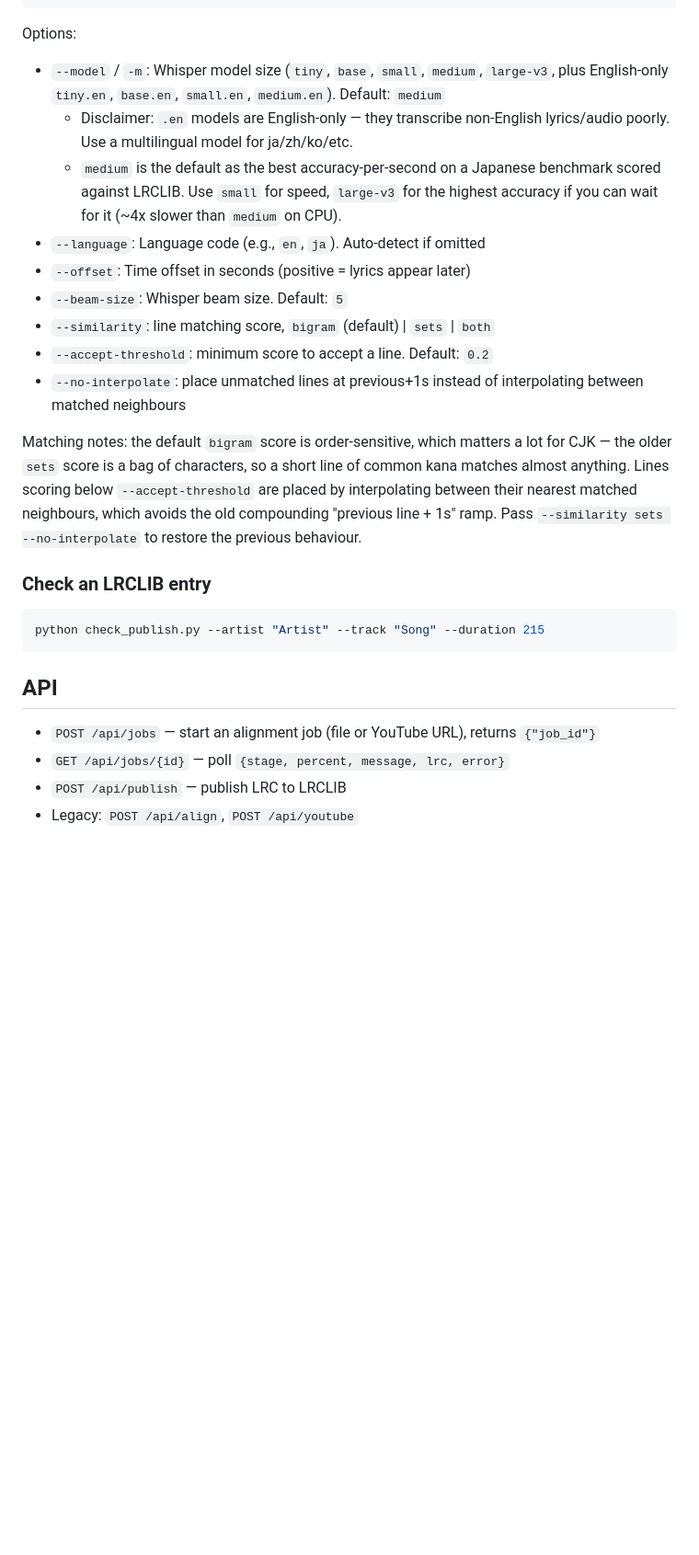
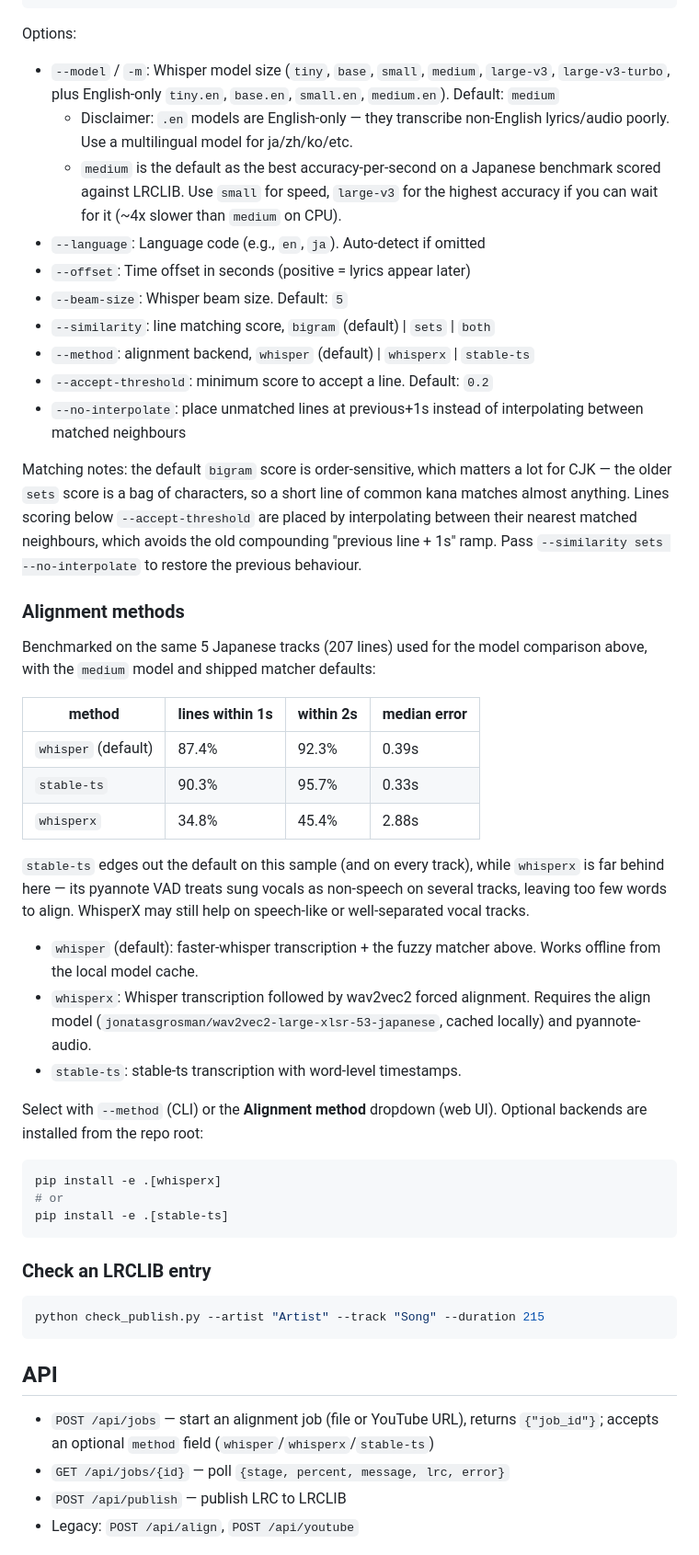
Before and after one commit to PixelAxolotl/lrc-sync, a Markdown page: README.md, the part around one of its changes. Shown at 92% size. Drawn GitHub-style; blank space fills up the shorter version.

Commit message:
docs: refresh README with alignment-method benchmark and backend docs

````diff
--- a/README.md
+++ b/README.md
@@ -62,7 +65,7 @@ python cli.py --audio song.mp3 --lyrics lyrics.txt \
 ```
 
 Options:
-- `--model` / `-m`: Whisper model size (`tiny`, `base`, `small`, `medium`, `large-v3`, plus English-only `tiny.en`, `base.en`, `small.en`, `medium.en`). Default: `medium`
+- `--model` / `-m`: Whisper model size (`tiny`, `base`, `small`, `medium`, `large-v3`, `large-v3-turbo`, plus English-only `tiny.en`, `base.en`, `small.en`, `medium.en`). Default: `medium`
   - Disclaimer: `.en` models are English-only — they transcribe non-English lyrics/audio poorly. Use a multilingual model for ja/zh/ko/etc.
   - `medium` is the default as the best accuracy-per-second on a Japanese
     benchmark scored against LRCLIB. Use `small` for speed, `large-v3` for the
@@ -71,6 +74,7 @@ Options:
 - `--offset`: Time offset in seconds (positive = lyrics appear later)
 - `--beam-size`: Whisper beam size. Default: `5`
 - `--similarity`: line matching score, `bigram` (default) | `sets` | `both`
+- `--method`: alignment backend, `whisper` (default) | `whisperx` | `stable-ts`
 - `--accept-threshold`: minimum score to accept a line. Default: `0.2`
 - `--no-interpolate`: place unmatched lines at previous+1s instead of
   interpolating between matched neighbours
@@ -82,6 +86,39 @@ are placed by interpolating between their nearest matched neighbours, which
 avoids the old compounding "previous line + 1s" ramp. Pass `--similarity sets
 --no-interpolate` to restore the previous behaviour.
 
+### Alignment methods
+
+Benchmarked on the same 5 Japanese tracks (207 lines) used for the model
+comparison above, with the `medium` model and shipped matcher defaults:
+
+| method | lines within 1s | within 2s | median error |
+|---|---|---|---|
+| `whisper` (default) | 87.4% | 92.3% | 0.39s |
+| `stable-ts` | 90.3% | 95.7% | 0.33s |
+| `whisperx` | 34.8% | 45.4% | 2.88s |
+
+`stable-ts` edges out the default on this sample (and on every track), while
+`whisperx` is far behind here — its pyannote VAD treats sung vocals as
+non-speech on several tracks, leaving too few words to align. WhisperX may
+still help on speech-like or well-separated vocal tracks.
+
+- `whisper` (default): faster-whisper transcription + the fuzzy matcher above.
+  Works offline from the local model cache.
+- `whisperx`: Whisper transcription followed by wav2vec2 forced alignment.
+  Requires the align model
+  (`jonatasgrosman/wav2vec2-large-xlsr-53-japanese`, cached locally) and
+  pyannote-audio.
+- `stable-ts`: stable-ts transcription with word-level timestamps.
+
+Select with `--method` (CLI) or the **Alignment method** dropdown (web UI).
+Optional backends are installed from the repo root:
+
+```bash
+pip install -e .[whisperx]
+# or
+pip install -e .[stable-ts]
+```
+
 ### Check an LRCLIB entry
 
 ```bash
@@ -90,7 +127,7 @@ python check_publish.py --artist "Artist" --track "Song" --duration 215
 
 ## API
 
-- `POST /api/jobs` — start an alignment job (file or YouTube URL), returns `{"job_id"}`
+- `POST /api/jobs` — start an alignment job (file or YouTube URL), returns `{"job_id"}`; accepts an optional `method` field (`whisper`/`whisperx`/`stable-ts`)
 - `GET /api/jobs/{id}` — poll `{stage, percent, message, lrc, error}`
 - `POST /api/publish` — publish LRC to LRCLIB
 - Legacy: `POST /api/align`, `POST /api/youtube`
````
Also changed, not shown: other parts of README.md (+4 -1 lines).
